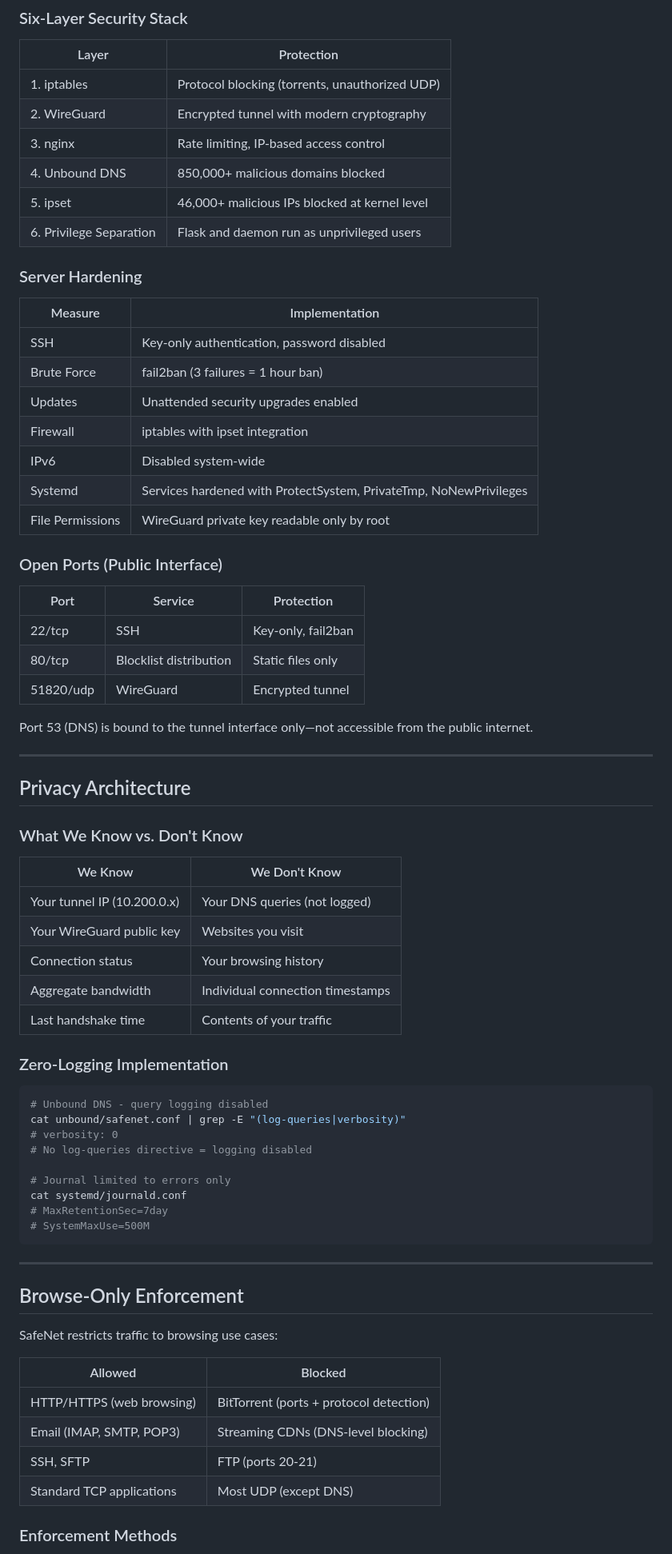
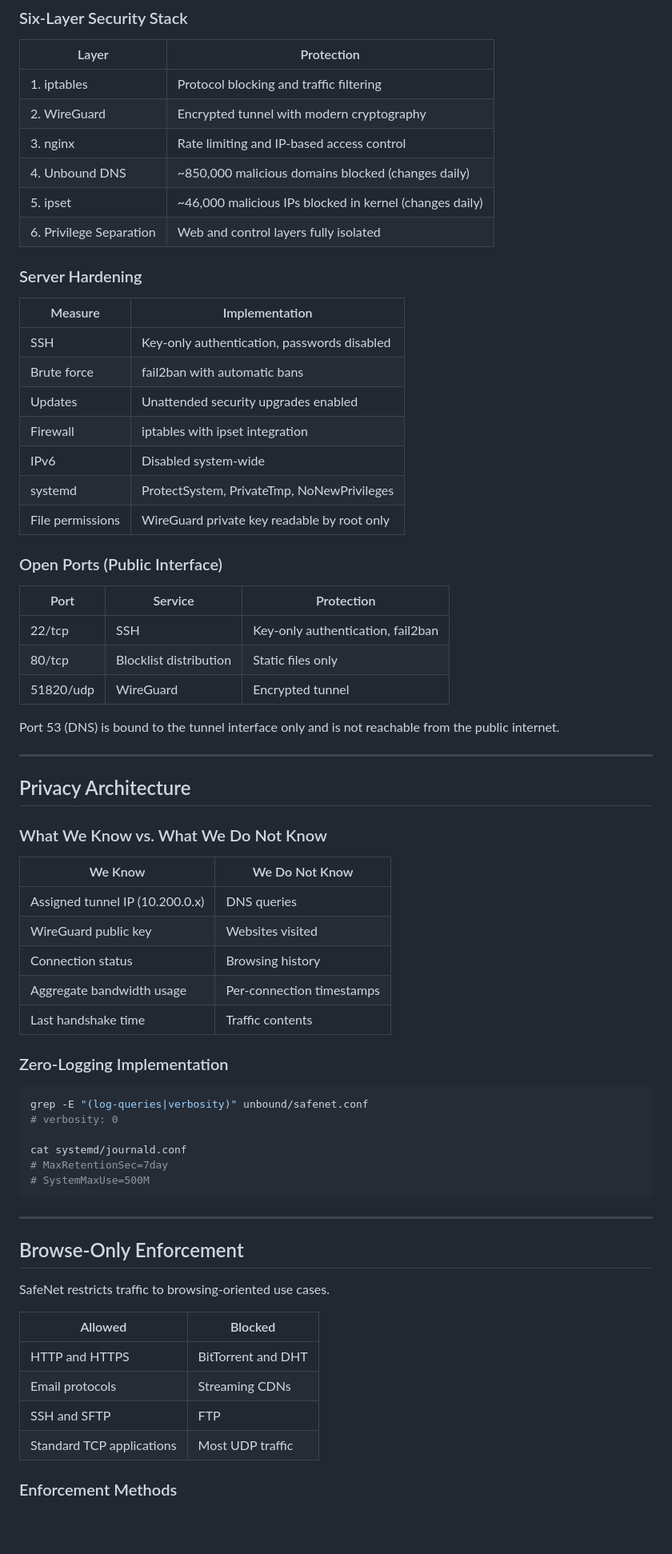
Before and after one commit to opensourcesecurity-inc/safenet, a Markdown page: README.md, the part around one of its changes. Shown at 80% size. Rendered like a GitHub page; blank space fills up the shorter version.

````diff
--- a/README.md
+++ b/README.md
@@ -85,58 +87,55 @@ SafeNet runs a **privilege-separated architecture** with defense in depth. No si
 
 | Layer | Protection |
 |-------|------------|
-| 1. iptables | Protocol blocking (torrents, unauthorized UDP) |
+| 1. iptables | Protocol blocking and traffic filtering |
 | 2. WireGuard | Encrypted tunnel with modern cryptography |
-| 3. nginx | Rate limiting, IP-based access control |
-| 4. Unbound DNS | 850,000+ malicious domains blocked |
-| 5. ipset | 46,000+ malicious IPs blocked at kernel level |
-| 6. Privilege Separation | Flask and daemon run as unprivileged users |
+| 3. nginx | Rate limiting and IP-based access control |
+| 4. Unbound DNS | ~850,000 malicious domains blocked (changes daily) |
+| 5. ipset | ~46,000 malicious IPs blocked in kernel (changes daily) |
+| 6. Privilege Separation | Web and control layers fully isolated |
 
 ### Server Hardening
 
 | Measure | Implementation |
 |---------|----------------|
-| SSH | Key-only authentication, password disabled |
-| Brute Force | fail2ban (3 failures = 1 hour ban) |
+| SSH | Key-only authentication, passwords disabled |
+| Brute force | fail2ban with automatic bans |
 | Updates | Unattended security upgrades enabled |
 | Firewall | iptables with ipset integration |
 | IPv6 | Disabled system-wide |
-| Systemd | Services hardened with ProtectSystem, PrivateTmp, NoNewPrivileges |
-| File Permissions | WireGuard private key readable only by root |
+| systemd | ProtectSystem, PrivateTmp, NoNewPrivileges |
+| File permissions | WireGuard private key readable by root only |
 
 ### Open Ports (Public Interface)
 
 | Port | Service | Protection |
 |------|---------|------------|
-| 22/tcp | SSH | Key-only, fail2ban |
+| 22/tcp | SSH | Key-only authentication, fail2ban |
 | 80/tcp | Blocklist distribution | Static files only |
 | 51820/udp | WireGuard | Encrypted tunnel |
 
-Port 53 (DNS) is bound to the tunnel interface only—not accessible from the public internet.
+Port 53 (DNS) is bound to the tunnel interface only and is not reachable from the public internet.
 
 ---
 
 ## Privacy Architecture
 
-### What We Know vs. Don't Know
+### What We Know vs. What We Do Not Know
 
-| We Know | We Don't Know |
-|---------|---------------|
-| Your tunnel IP (10.200.0.x) | Your DNS queries (not logged) |
-| Your WireGuard public key | Websites you visit |
-| Connection status | Your browsing history |
-| Aggregate bandwidth | Individual connection timestamps |
-| Last handshake time | Contents of your traffic |
+| We Know | We Do Not Know |
+|---------|----------------|
+| Assigned tunnel IP (10.200.0.x) | DNS queries |
+| WireGuard public key | Websites visited |
+| Connection status | Browsing history |
+| Aggregate bandwidth usage | Per-connection timestamps |
+| Last handshake time | Traffic contents |
 
 ### Zero-Logging Implementation
 
 ```bash
-# Unbound DNS - query logging disabled
-cat unbound/safenet.conf | grep -E "(log-queries|verbosity)"
+grep -E "(log-queries|verbosity)" unbound/safenet.conf
 # verbosity: 0
-# No log-queries directive = logging disabled
 
-# Journal limited to errors only
 cat systemd/journald.conf
 # MaxRetentionSec=7day
 # SystemMaxUse=500M
@@ -146,14 +145,14 @@ cat systemd/journald.conf
 
 ## Browse-Only Enforcement
 
-SafeNet restricts traffic to browsing use cases:
+SafeNet restricts traffic to browsing-oriented use cases.
 
 | Allowed | Blocked |
 |---------|---------|
-| HTTP/HTTPS (web browsing) | BitTorrent (ports + protocol detection) |
-| Email (IMAP, SMTP, POP3) | Streaming CDNs (DNS-level blocking) |
-| SSH, SFTP | FTP (ports 20-21) |
-| Standard TCP applications | Most UDP (except DNS) |
+| HTTP and HTTPS | BitTorrent and DHT |
+| Email protocols | Streaming CDNs |
+| SSH and SFTP | FTP |
+| Standard TCP applications | Most UDP traffic |
 
 ### Enforcement Methods
 
````
Also changed, not shown: other parts of README.md (+48 -63 lines).
